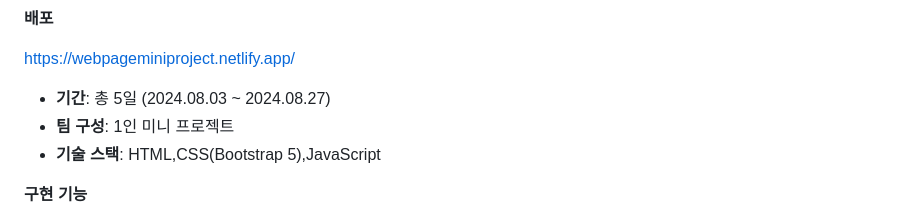
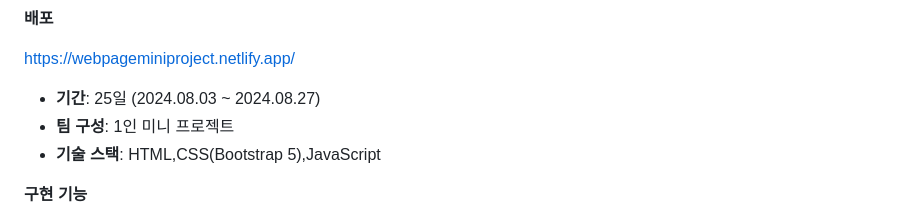
Before and after one commit to SongGeonHo/WebPageMiniProject, a Markdown page: README.md, the part around the change. GitHub-like rendering.

```diff
--- a/README.md
+++ b/README.md
@@ -17,7 +17,7 @@
 https://webpageminiproject.netlify.app/
 
 
-- **기간**: 총 5일  (2024.08.03 ~ 2024.08.27)
+- **기간**: 25일  (2024.08.03 ~ 2024.08.27)
 - **팀 구성**: 1인 미니 프로젝트
 - **기술 스택**: HTML,CSS(Bootstrap 5),JavaScript
 
```
